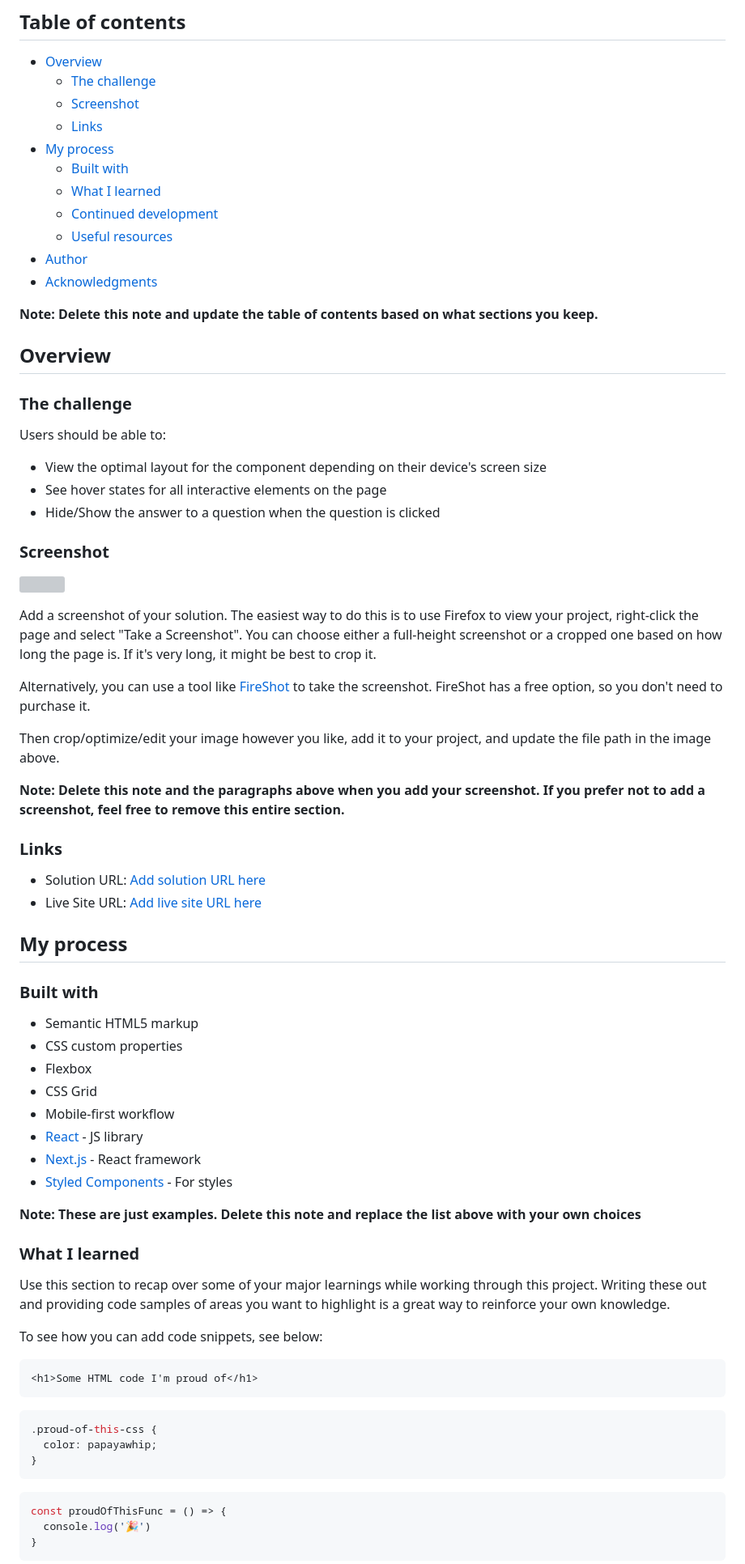
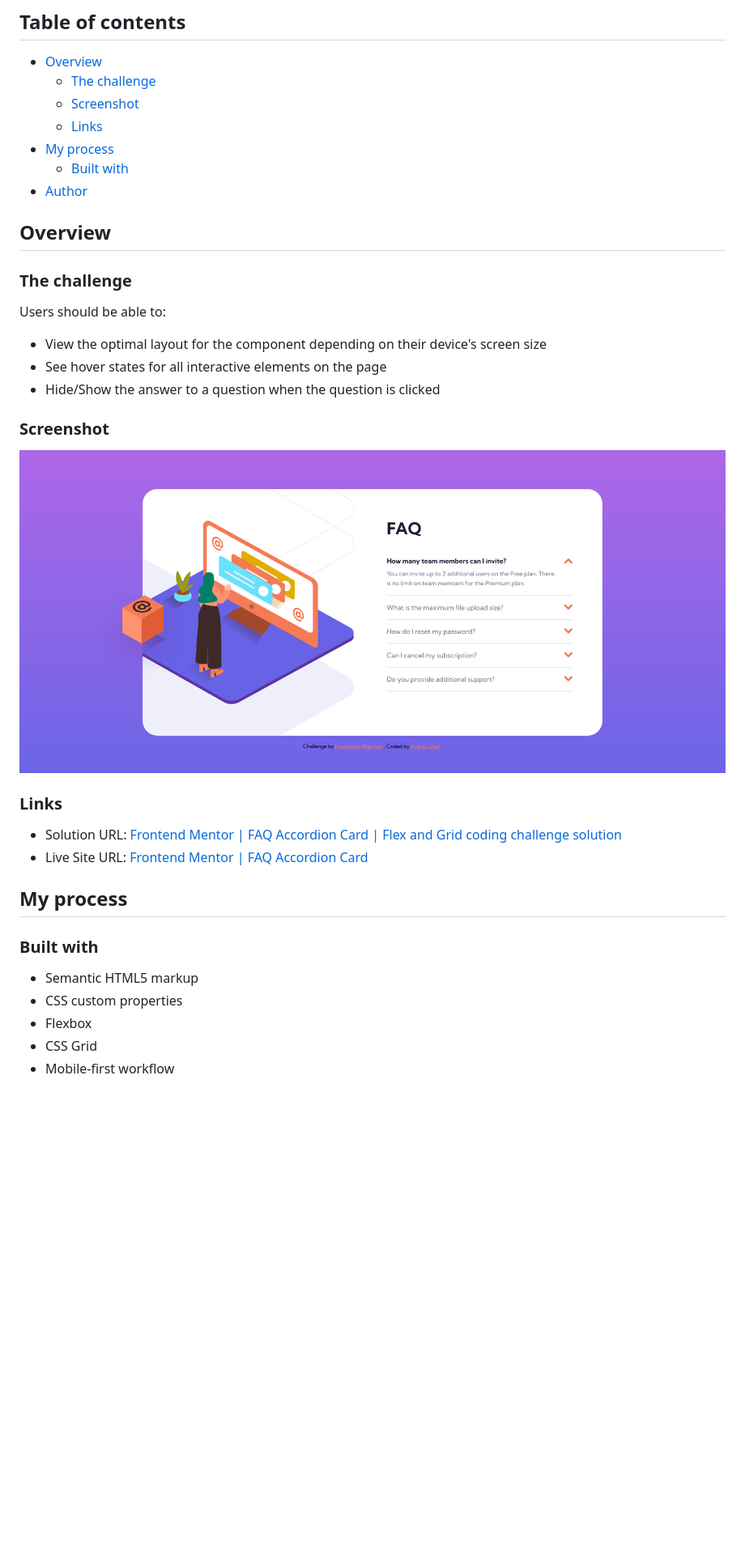
Before and after one commit to anasdwc/fm-beginner-faq-accordion, a Markdown page: README.md, the part around the change printed below. Shown: that part at 81% size. GitHub-like rendering; pictures changed too: screenshot.png (added); blank space fills up the shorter version; grey boxes are pictures that could not be loaded.

````diff
--- a/README.md
+++ b/README.md
@@ -10,13 +10,7 @@ This is a solution to the [FAQ accordion card challenge on Frontend Mentor](http
   - [Links](#links)
 - [My process](#my-process)
   - [Built with](#built-with)
-  - [What I learned](#what-i-learned)
-  - [Continued development](#continued-development)
-  - [Useful resources](#useful-resources)
 - [Author](#author)
-- [Acknowledgments](#acknowledgments)
-
-**Note: Delete this note and update the table of contents based on what sections you keep.**
 
 ## Overview
 
@@ -30,20 +24,12 @@ Users should be able to:
 
 ### Screenshot
 
-![](./screenshot.jpg)
-
-Add a screenshot of your solution. The easiest way to do this is to use Firefox to view your project, right-click the page and select "Take a Screenshot". You can choose either a full-height screenshot or a cropped one based on how long the page is. If it's very long, it might be best to crop it.
-
-Alternatively, you can use a tool like [FireShot](https://getfireshot.com/) to take the screenshot. FireShot has a free option, so you don't need to purchase it.
-
-Then crop/optimize/edit your image however you like, add it to your project, and update the file path in the image above.
-
-**Note: Delete this note and the paragraphs above when you add your screenshot. If you prefer not to add a screenshot, feel free to remove this entire section.**
+![](./screenshot.png)
 
 ### Links
 
-- Solution URL: [Add solution URL here](https://your-solution-url.com)
-- Live Site URL: [Add live site URL here](https://your-live-site-url.com)
+- Solution URL: [Frontend Mentor | FAQ Accordion Card | Flex and Grid coding challenge solution](https://www.frontendmentor.io/solutions/faq-accordion-card-c8TmMBFnbp)
+- Live Site URL: [Frontend Mentor | FAQ Accordion Card](https://fm-beginner-faq-accordion.vercel.app/)
 
 ## My process
 
@@ -54,29 +40,3 @@ Then crop/optimize/edit your image however you like, add it to your project, and
 - Flexbox
 - CSS Grid
 - Mobile-first workflow
-- [React](https://reactjs.org/) - JS library
-- [Next.js](https://nextjs.org/) - React framework
-- [Styled Components](https://styled-components.com/) - For styles
-
-**Note: These are just examples. Delete this note and replace the list above with your own choices**
-
-### What I learned
-
-Use this section to recap over some of your major learnings while working through this project. Writing these out and providing code samples of areas you want to highlight is a great way to reinforce your own knowledge.
-
-To see how you can add code snippets, see below:
-
-```html
-<h1>Some HTML code I'm proud of</h1>
-```
-```css
-.proud-of-this-css {
-  color: papayawhip;
-}
-```
-```js
-const proudOfThisFunc = () => {
-  console.log('🎉')
-}
-```
-
````
Also changed, not shown: other parts of README.md (+2 -27 lines), 1 other file.
